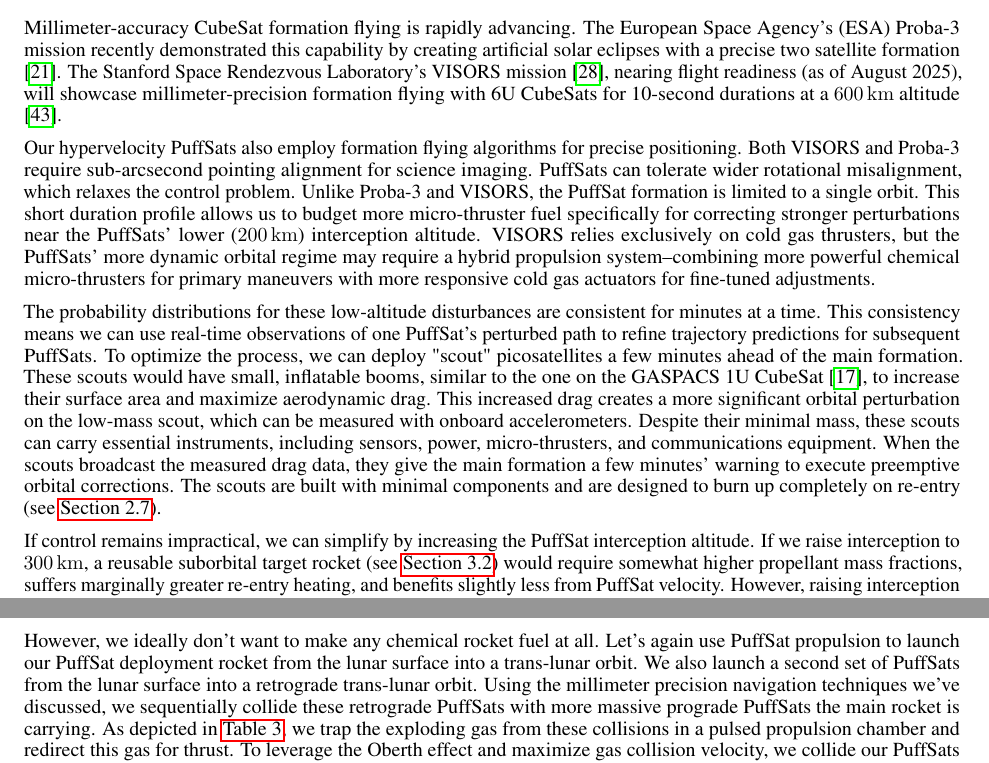
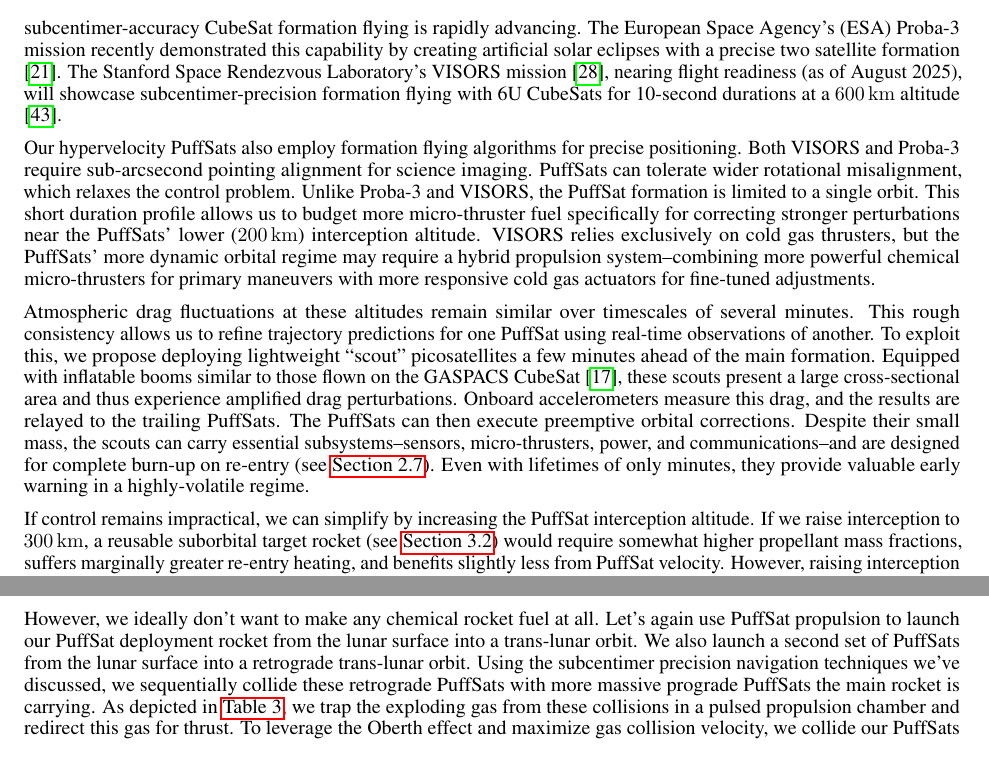
Before and after one commit to katzseth22202/Balloon-Pulse-Propulsion, a LaTeX paper (templateArxiv.tex): two parts of pages 6 and 15 of 34, joined at a grey line, cut so that both start at the same text. Compiled offline with pdfLaTeX.

Commit message:
Updates from Overleaf

```diff
--- a/templateArxiv.tex
+++ b/templateArxiv.tex
@@ -124,11 +124,11 @@
 
 \section{Groundwork And Prior Work For PuffSat Pulsed Propulsion}
 \subsection{PuffSat Formation Challenges Compared To Current Missions}
-Millimeter-accuracy CubeSat formation flying is rapidly advancing. The European Space Agency's (ESA) Proba-3 mission recently demonstrated this capability by creating artificial solar eclipses with a precise two satellite formation \cite{esa_proba_3}. The Stanford Space Rendezvous Laboratory's VISORS mission \cite{guffanti2023autonomous}, nearing flight readiness (as of August 2025), will showcase millimeter-precision formation flying with 6U CubeSats for 10-second durations at a \SI{600}{\kilo\meter} altitude \cite{visors_formation_flying}.
+subcentimer-accuracy CubeSat formation flying is rapidly advancing. The European Space Agency's (ESA) Proba-3 mission recently demonstrated this capability by creating artificial solar eclipses with a precise two satellite formation \cite{esa_proba_3}. The Stanford Space Rendezvous Laboratory's VISORS mission \cite{guffanti2023autonomous}, nearing flight readiness (as of August 2025), will showcase subcentimer-precision formation flying with 6U CubeSats for 10-second durations at a \SI{600}{\kilo\meter} altitude \cite{visors_formation_flying}.
 
 Our hypervelocity PuffSats also employ formation flying algorithms for precise positioning.    Both VISORS and Proba-3 require sub-arcsecond pointing alignment for science imaging.   PuffSats can tolerate wider rotational misalignment, which relaxes the control problem.  Unlike Proba-3 and VISORS, the PuffSat formation is limited to a single orbit. This short duration profile allows us to budget more micro-thruster fuel specifically for correcting stronger perturbations near the PuffSats' lower (\SI{200}{\kilo\meter}) interception altitude. VISORS relies exclusively on cold gas thrusters, but the PuffSats' more dynamic orbital regime may require a hybrid propulsion system--combining more powerful chemical micro-thrusters for primary maneuvers with more responsive cold gas actuators for fine-tuned adjustments.
 
-The probability distributions for these low-altitude disturbances are consistent for minutes at a time. This consistency means we can use real-time observations of one PuffSat's perturbed path to refine trajectory predictions for subsequent PuffSats.  To optimize the process, we can deploy "scout" picosatellites a few minutes ahead of the main formation. These scouts would have small, inflatable booms, similar to the one on the GASPACS 1U CubeSat \cite{ellis2014gaspacs}, to increase their surface area and maximize aerodynamic drag. This increased drag creates a more significant orbital perturbation on the low-mass scout, which can be measured with onboard accelerometers. Despite their minimal mass, these scouts can carry essential instruments, including sensors, power, micro-thrusters, and communications equipment. When the scouts broadcast the measured drag data, they give the main formation a few minutes' warning to execute preemptive orbital corrections. The scouts are built with minimal components and are designed to burn up completely on re-entry (see \autoref{sec:handling_space_debris}).
+Atmospheric drag fluctuations at these altitudes remain similar over timescales of several minutes. This rough consistency allows us to refine trajectory predictions for one PuffSat using real-time observations of another. To exploit this, we propose deploying lightweight “scout” picosatellites a few minutes ahead of the main formation. Equipped with inflatable booms similar to those flown on the GASPACS CubeSat \cite{ellis2014gaspacs}, these scouts present a large cross-sectional area and thus experience amplified drag perturbations. Onboard accelerometers measure this drag, and the results are relayed to the trailing PuffSats.  The PuffSats can then execute preemptive orbital corrections. Despite their small mass, the scouts can carry essential subsystems--sensors, micro-thrusters, power, and communications--and are designed for complete burn-up on re-entry (see \autoref{sec:handling_space_debris}). Even with lifetimes of only minutes, they provide valuable early warning in a highly-volatile regime.
 
 If control remains impractical, we can simplify by increasing the PuffSat interception altitude.  If we raise interception to \SI{300}{\kilo\meter}, a reusable suborbital target rocket (see \autoref{sec:200_mile_high}) would require somewhat higher propellant mass fractions, suffers marginally greater re-entry heating, and benefits slightly less from PuffSat velocity.   However, raising interception height may be an acceptable compromise if lower altitudes near \SI{200}{\kilo\meter} simply prove unmanageable.
 
@@ -365,7 +365,7 @@
     \label{tab:pulsed_combustion_illustration}
 \end{table}
 
-However, we ideally don't want to make any chemical rocket fuel at all.   Let's again use PuffSat propulsion to launch our PuffSat deployment rocket from the lunar surface into a trans-lunar orbit.   We also launch a second set of PuffSats from the lunar surface into a retrograde trans-lunar orbit.   Using the millimeter precision navigation techniques we've discussed, we sequentially collide these retrograde PuffSats with more massive prograde PuffSats the main rocket is carrying.  As depicted in \autoref{tab:pulsed_combustion_illustration}, we trap the exploding gas from these collisions in a pulsed propulsion chamber and redirect this gas for thrust.   To leverage the Oberth effect and maximize gas collision velocity, we collide our PuffSats close to periapsis near Earth.
+However, we ideally don't want to make any chemical rocket fuel at all.   Let's again use PuffSat propulsion to launch our PuffSat deployment rocket from the lunar surface into a trans-lunar orbit.   We also launch a second set of PuffSats from the lunar surface into a retrograde trans-lunar orbit.   Using the subcentimer precision navigation techniques we've discussed, we sequentially collide these retrograde PuffSats with more massive prograde PuffSats the main rocket is carrying.  As depicted in \autoref{tab:pulsed_combustion_illustration}, we trap the exploding gas from these collisions in a pulsed propulsion chamber and redirect this gas for thrust.   To leverage the Oberth effect and maximize gas collision velocity, we collide our PuffSats close to periapsis near Earth.
 
 If our colliding PuffSats each travel at $v_p=\SI{11}{\kilo\meter\per\second}$, then from \autoref{eq:max_m_rp} derived in \autoref{sec:dv_effective},  the maximum theoretical combined effective exhaust velocity is $v_e = \frac{1}{2}v_p = \SI {5.5}{\kilo\meter\per\second}$.  Suppose this pulsed explosion has significant real world losses for an effective exhaust of $v_e = \SI{3}{\kilo\meter\per\second}$.   If the main rocket accelerates at its Earth periapsis with a burn of \SI{1.9}{\kilo\meter\per\second} it will reach the moon at \SI{7.2}{\kilo\meter\per\second} \cite{Katz_aim_is_all_you_need_2025}.   If the rocket deploys propulsion PuffSats on lunar approach, they can push another rocket off the moon with a mass greater than the incoming PuffSats. Specifically, the incoming propulsion PuffSats have enough momentum to start an exponential growth cycle where each loop around the moon launches about 1.455 times the starting mass.   If we do this once per lunar month, we have increased our initial launch mass capacity by a factor of 1 million in about 2.8 years \cite{Katz_aim_is_all_you_need_2025}.
 
```
Also changed, not shown: templateArxiv.tex (6 more changed lines).
